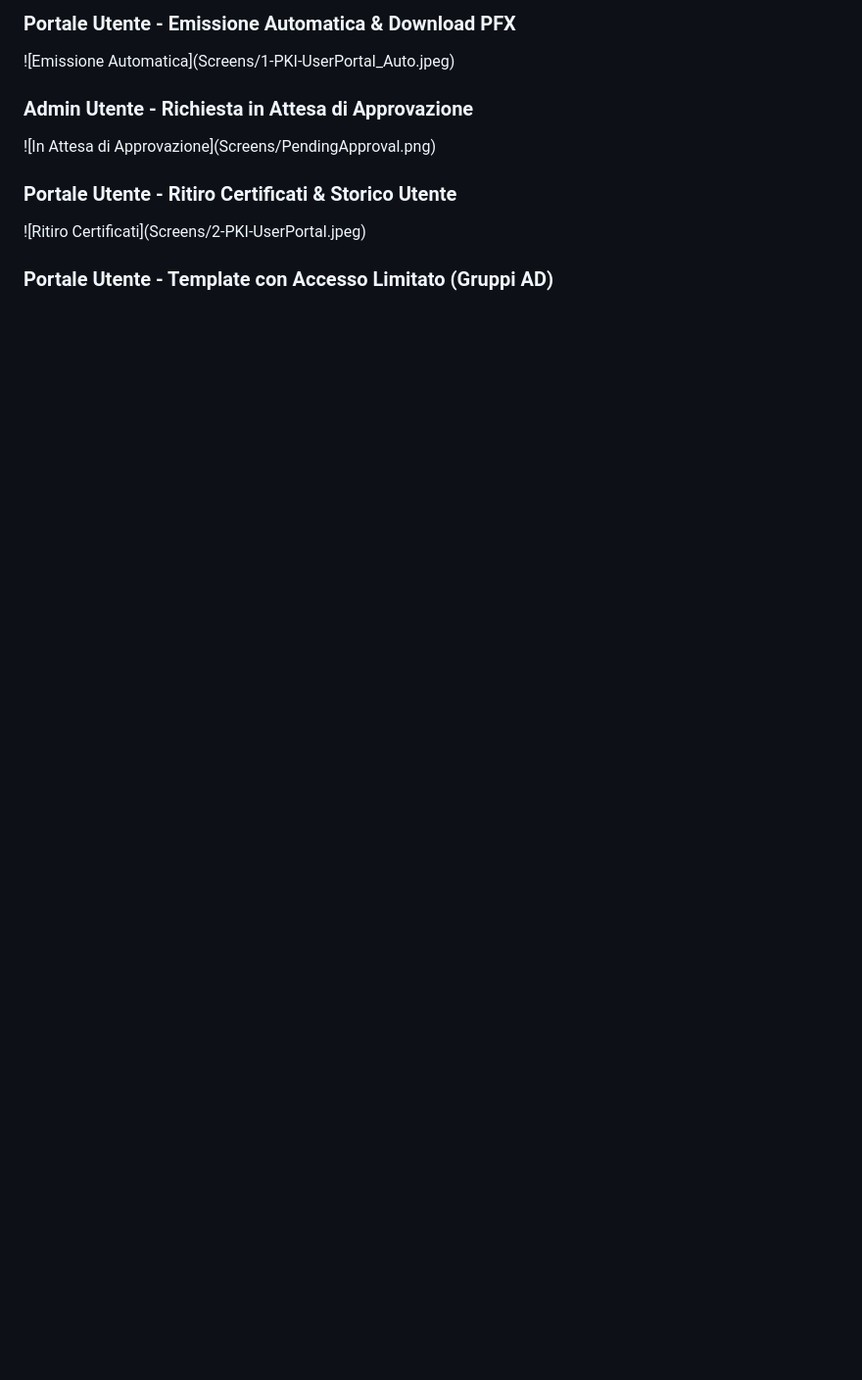
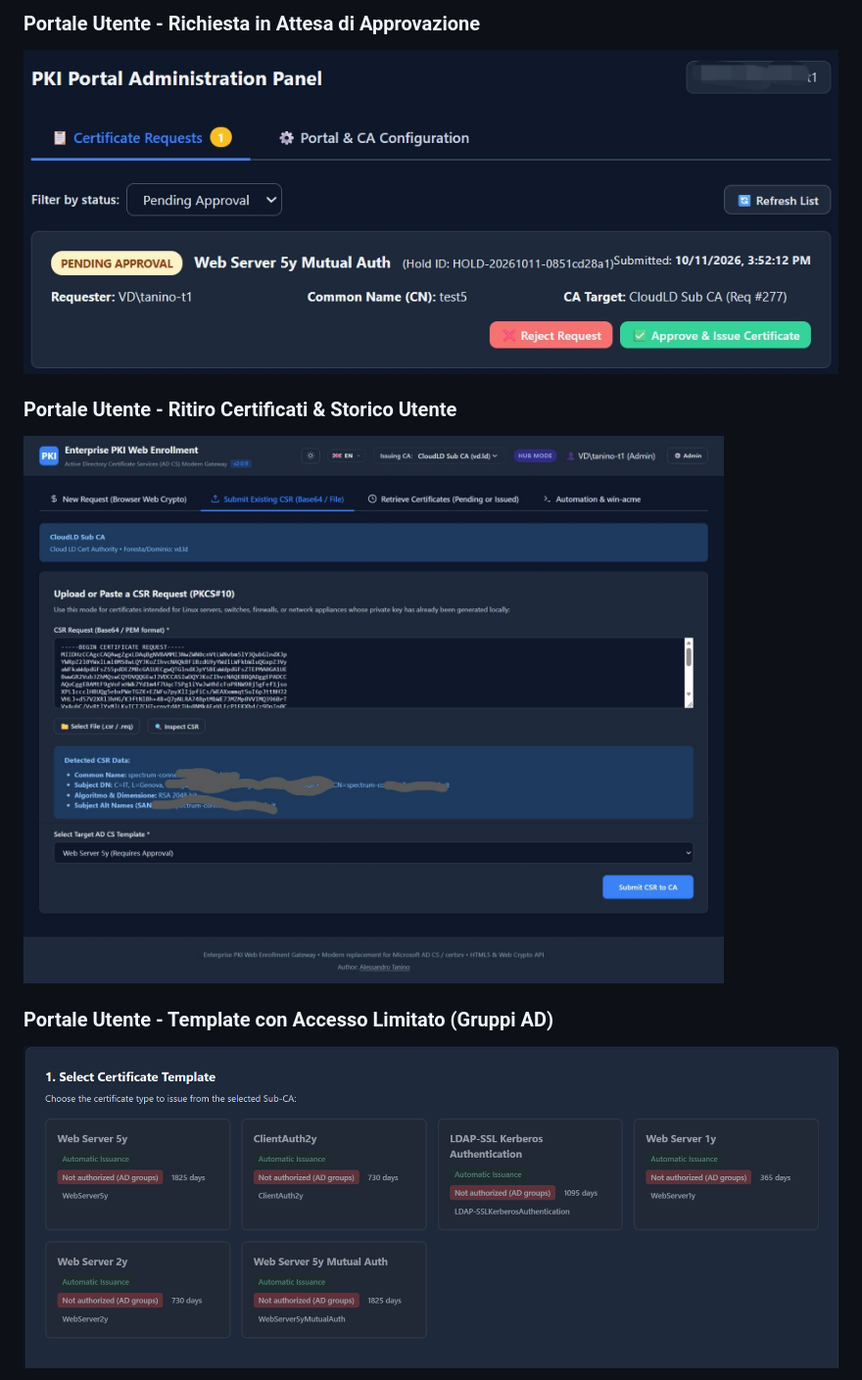
Before and after one commit to alessandrotanino-blip/PKIWebPortal, a Markdown page: README.it.md, the part around one of its changes. Shown at 98% size. GitHub-like rendering; blank space fills up the shorter version.

Commit message:
Fix markdown image syntax and unescape characters in README files

```diff
--- a/README.it.md
+++ b/README.it.md
@@ -55,15 +57,10 @@ Portale web moderno in **HTML5** e **ASP.NET Core 8 (C#)** progettato per sostit
 
-### Portale Utente - Emissione Automatica \& Download PFX
+### Portale Utente - Richiesta in Attesa di Approvazione
+![In Attesa di Approvazione](Screens/PendingApproval.png)
 
-!\[Emissione Automatica](Screens/1-PKI-UserPortal\_Auto.jpeg)
-
-### Admin Utente - Richiesta in Attesa di Approvazione
-
-!\[In Attesa di Approvazione](Screens/PendingApproval.png)
-
-### Portale Utente - Ritiro Certificati \& Storico Utente
-
-!\[Ritiro Certificati](Screens/2-PKI-UserPortal.jpeg)
+### Portale Utente - Ritiro Certificati & Storico Utente
+![Ritiro Certificati](Screens/2-PKI-UserPortal.jpeg)
 
 ### Portale Utente - Template con Accesso Limitato (Gruppi AD)
+![Template Ristretti](Screens/DeniedTemplates.png)
 
```
Also changed, not shown: other parts of README.it.md (+66 -68 lines), README.md (+53 -59 lines).
